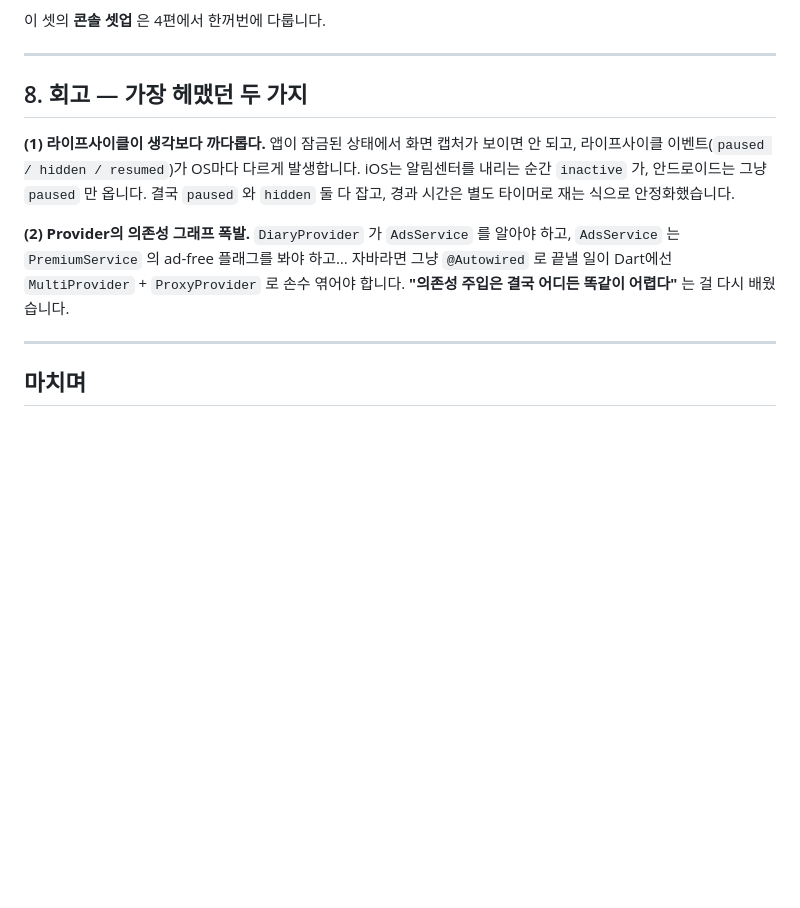
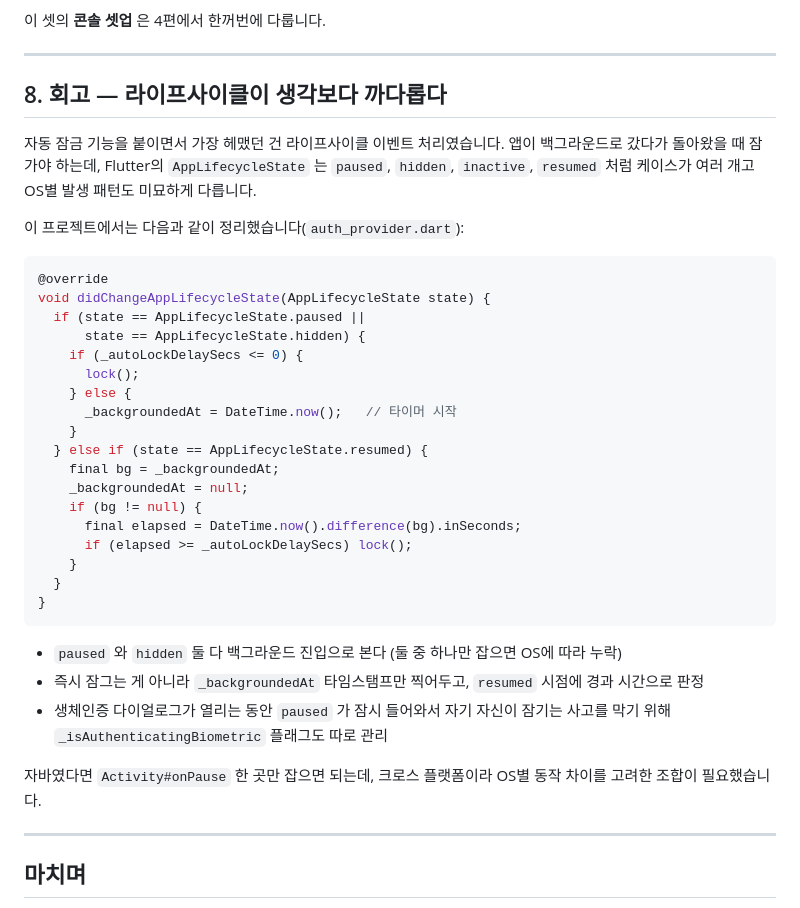
Before and after one commit to sedongcheon/feeling-palette-app, a Markdown page: docs/blog/01-app-making-story.md, the part around the change. GitHub-like rendering; blank space fills up the shorter version.

Commit message:
블로그 시리즈 내용 보완
- 01-app-making-story: 제작 과정 설명 추가/정돈
- 03-aws-lambda-infra: 인프라 설명 갱신
- 04-store-release-checklist: 체크리스트 세부 항목 보완

Co-Authored-By: Claude Opus 4.7 (1M context) <noreply@anthropic.com>

````diff
--- a/docs/blog/01-app-making-story.md
+++ b/docs/blog/01-app-making-story.md
@@ -186,13 +186,38 @@ PIN을 잊어버리면 복구 불가능합니다. 대신 "비밀번호 잊으셨
 
 ---
 
-## 8. 회고 — 가장 헤맸던 두 가지
+## 8. 회고 — 라이프사이클이 생각보다 까다롭다
 
-**(1) 라이프사이클이 생각보다 까다롭다.**
-앱이 잠금된 상태에서 화면 캡처가 보이면 안 되고, 라이프사이클 이벤트(`paused / hidden / resumed`)가 OS마다 다르게 발생합니다. iOS는 알림센터를 내리는 순간 `inactive` 가, 안드로이드는 그냥 `paused` 만 옵니다. 결국 `paused` 와 `hidden` 둘 다 잡고, 경과 시간은 별도 타이머로 재는 식으로 안정화했습니다.
+자동 잠금 기능을 붙이면서 가장 헤맸던 건 라이프사이클 이벤트 처리였습니다. 앱이 백그라운드로 갔다가 돌아왔을 때 잠가야 하는데, Flutter의 `AppLifecycleState` 는 `paused`, `hidden`, `inactive`, `resumed` 처럼 케이스가 여러 개고 OS별 발생 패턴도 미묘하게 다릅니다.
 
-**(2) Provider의 의존성 그래프 폭발.**
-`DiaryProvider` 가 `AdsService` 를 알아야 하고, `AdsService` 는 `PremiumService` 의 ad-free 플래그를 봐야 하고… 자바라면 그냥 `@Autowired` 로 끝낼 일이 Dart에선 `MultiProvider` + `ProxyProvider` 로 손수 엮어야 합니다. **"의존성 주입은 결국 어디든 똑같이 어렵다"** 는 걸 다시 배웠습니다.
+이 프로젝트에서는 다음과 같이 정리했습니다(`auth_provider.dart`):
+
+```dart
+@override
+void didChangeAppLifecycleState(AppLifecycleState state) {
+  if (state == AppLifecycleState.paused ||
+      state == AppLifecycleState.hidden) {
+    if (_autoLockDelaySecs <= 0) {
+      lock();
+    } else {
+      _backgroundedAt = DateTime.now();   // 타이머 시작
+    }
+  } else if (state == AppLifecycleState.resumed) {
+    final bg = _backgroundedAt;
+    _backgroundedAt = null;
+    if (bg != null) {
+      final elapsed = DateTime.now().difference(bg).inSeconds;
+      if (elapsed >= _autoLockDelaySecs) lock();
+    }
+  }
+}
+```
+
+- `paused` 와 `hidden` 둘 다 백그라운드 진입으로 본다 (둘 중 하나만 잡으면 OS에 따라 누락)
+- 즉시 잠그는 게 아니라 `_backgroundedAt` 타임스탬프만 찍어두고, `resumed` 시점에 경과 시간으로 판정
+- 생체인증 다이얼로그가 열리는 동안 `paused` 가 잠시 들어와서 자기 자신이 잠기는 사고를 막기 위해 `_isAuthenticatingBiometric` 플래그도 따로 관리
+
+자바였다면 `Activity#onPause` 한 곳만 잡으면 되는데, 크로스 플랫폼이라 OS별 동작 차이를 고려한 조합이 필요했습니다.
 
 ---
 
````
Also changed, not shown: docs/blog/03-aws-lambda-infra.md (+5 -5 lines), docs/blog/04-store-release-checklist.md (+2 -2 lines).
